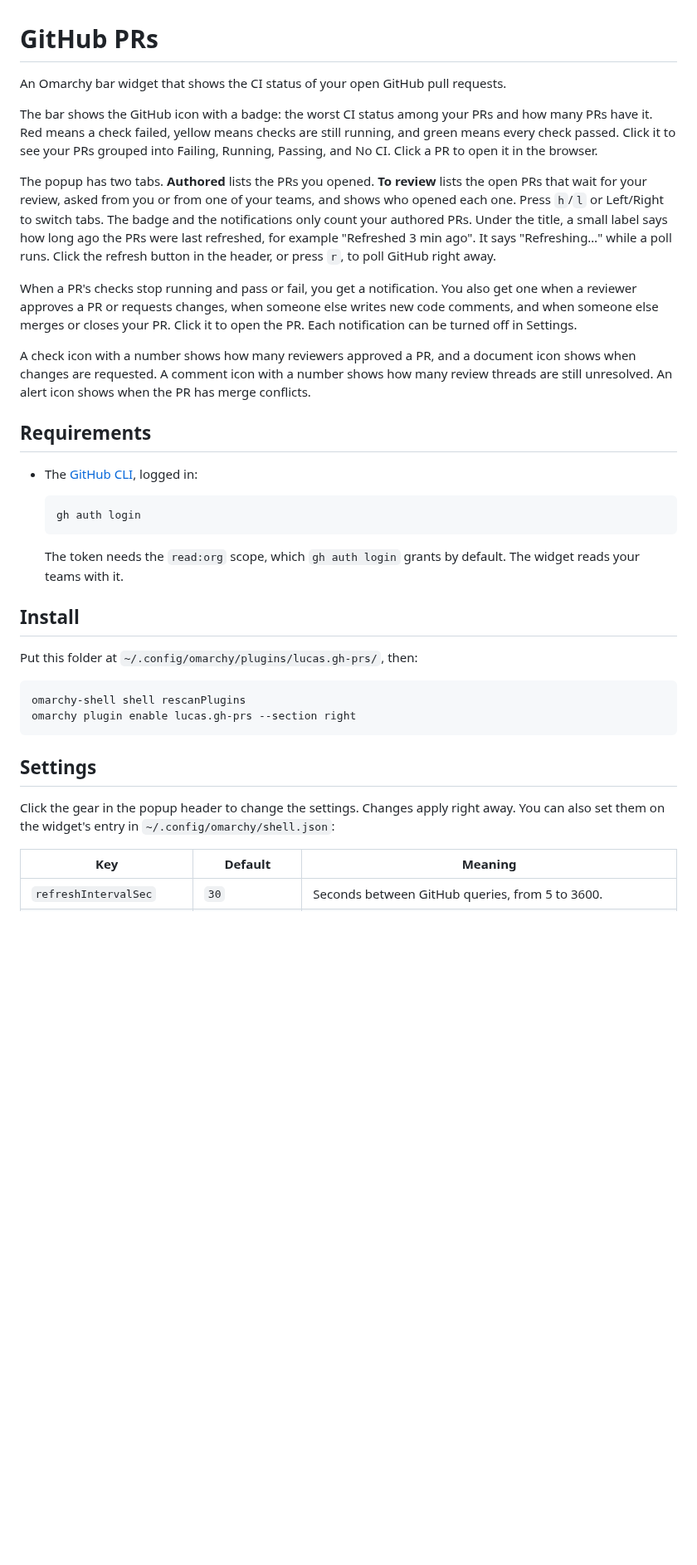
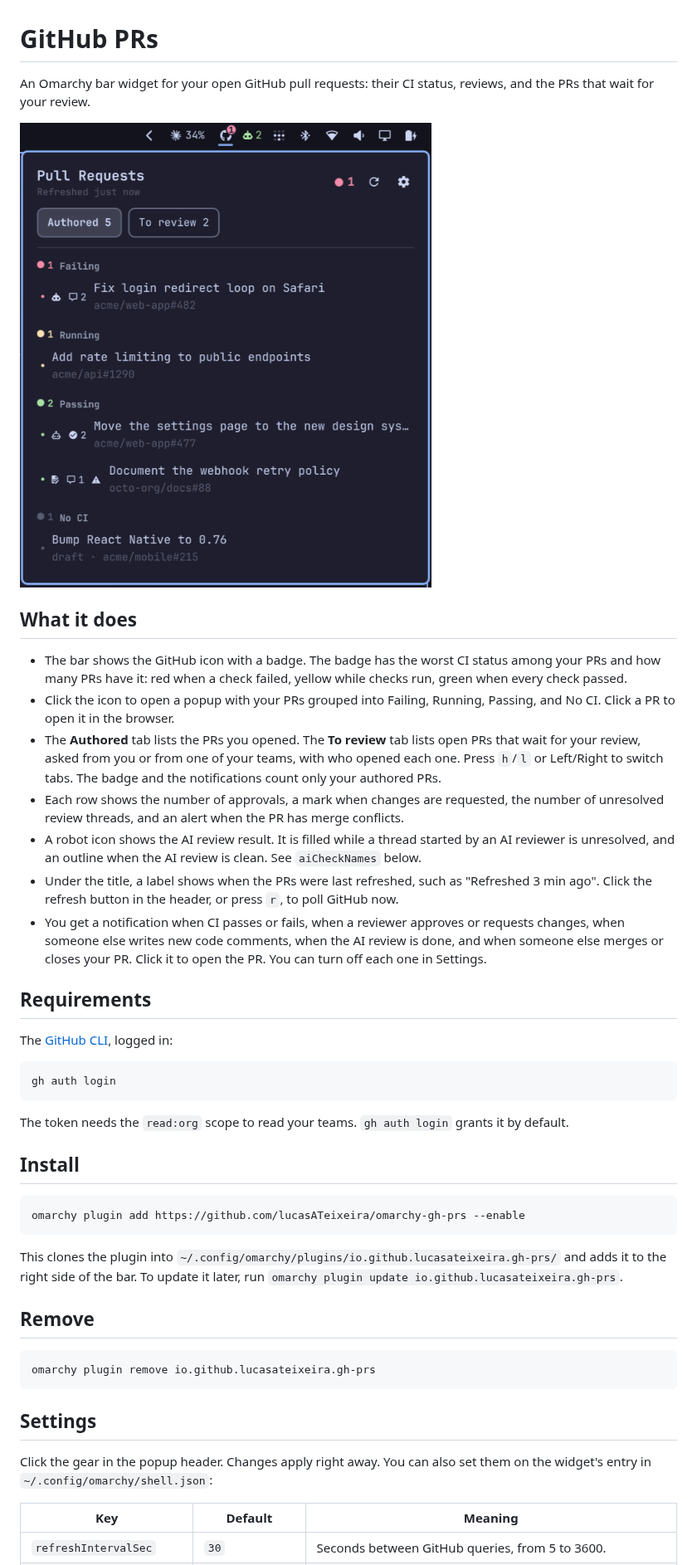
Before and after one commit to lucasATeixeira/omarchy-gh-prs, a Markdown page: README.md, the part around one of its changes. Shown at 83% size. GitHub-like rendering; pictures changed too: preview.png (added); blank space fills up the shorter version.

Commit message:
Prepare the plugin for the Omarchy marketplace
Add an MIT LICENSE and a preview image, rename the ID to
io.github.lucasateixeira.gh-prs, and rewrite the README with
install and removal steps for the public repo.

````diff
--- a/README.md
+++ b/README.md
@@ -1,37 +1,46 @@
 # GitHub PRs
 
-An Omarchy bar widget that shows the CI status of your open GitHub pull requests.
+An Omarchy bar widget for your open GitHub pull requests: their CI status, reviews, and the PRs that wait for your review.
 
-The bar shows the GitHub icon with a badge: the worst CI status among your PRs and how many PRs have it. Red means a check failed, yellow means checks are still running, and green means every check passed. Click it to see your PRs grouped into Failing, Running, Passing, and No CI. Click a PR to open it in the browser.
+![The bar badge and the popup with demo PRs grouped into Failing, Running, Passing, and No CI](preview.png)
 
-The popup has two tabs. **Authored** lists the PRs you opened. **To review** lists the open PRs that wait for your review, asked from you or from one of your teams, and shows who opened each one. Press `h`/`l` or Left/Right to switch tabs. The badge and the notifications only count your authored PRs. Under the title, a small label says how long ago the PRs were last refreshed, for example "Refreshed 3 min ago". It says "Refreshing…" while a poll runs. Click the refresh button in the header, or press `r`, to poll GitHub right away.
+## What it does
 
-When a PR's checks stop running and pass or fail, you get a notification. You also get one when a reviewer approves a PR or requests changes, when someone else writes new code comments, and when someone else merges or closes your PR. Click it to open the PR. Each notification can be turned off in Settings.
-
-A check icon with a number shows how many reviewers approved a PR, and a document icon shows when changes are requested. A comment icon with a number shows how many review threads are still unresolved. An alert icon shows when the PR has merge conflicts.
+- The bar shows the GitHub icon with a badge. The badge has the worst CI status among your PRs and how many PRs have it: red when a check failed, yellow while checks run, green when every check passed.
+- Click the icon to open a popup with your PRs grouped into Failing, Running, Passing, and No CI. Click a PR to open it in the browser.
+- The **Authored** tab lists the PRs you opened. The **To review** tab lists open PRs that wait for your review, asked from you or from one of your teams, with who opened each one. Press `h`/`l` or Left/Right to switch tabs. The badge and the notifications count only your authored PRs.
+- Each row shows the number of approvals, a mark when changes are requested, the number of unresolved review threads, and an alert when the PR has merge conflicts.
+- A robot icon shows the AI review result. It is filled while a thread started by an AI reviewer is unresolved, and an outline when the AI review is clean. See `aiCheckNames` below.
+- Under the title, a label shows when the PRs were last refreshed, such as "Refreshed 3 min ago". Click the refresh button in the header, or press `r`, to poll GitHub now.
+- You get a notification when CI passes or fails, when a reviewer approves or requests changes, when someone else writes new code comments, when the AI review is done, and when someone else merges or closes your PR. Click it to open the PR. You can turn off each one in Settings.
 
 ## Requirements
 
-- The [GitHub CLI](https://cli.github.com/), logged in:
+The [GitHub CLI](https://cli.github.com/), logged in:
 
-  ```bash
-  gh auth login
-  ```
+```bash
+gh auth login
+```
 
-  The token needs the `read:org` scope, which `gh auth login` grants by default. The widget reads your teams with it.
+The token needs the `read:org` scope to read your teams. `gh auth login` grants it by default.
 
 ## Install
 
-Put this folder at `~/.config/omarchy/plugins/lucas.gh-prs/`, then:
+```bash
+omarchy plugin add https://github.com/lucasATeixeira/omarchy-gh-prs --enable
+```
+
+This clones the plugin into `~/.config/omarchy/plugins/io.github.lucasateixeira.gh-prs/` and adds it to the right side of the bar. To update it later, run `omarchy plugin update io.github.lucasateixeira.gh-prs`.
+
+## Remove
 
 ```bash
-omarchy-shell shell rescanPlugins
-omarchy plugin enable lucas.gh-prs --section right
+omarchy plugin remove io.github.lucasateixeira.gh-prs
 ```
 
 ## Settings
 
-Click the gear in the popup header to change the settings. Changes apply right away. You can also set them on the widget's entry in `~/.config/omarchy/shell.json`:
+Click the gear in the popup header. Changes apply right away. You can also set them on the widget's entry in `~/.config/omarchy/shell.json`:
 
 | Key | Default | Meaning |
 | --- | --- | --- |
````
Also changed, not shown: other parts of README.md (+12 -7 lines), 4 other files.
